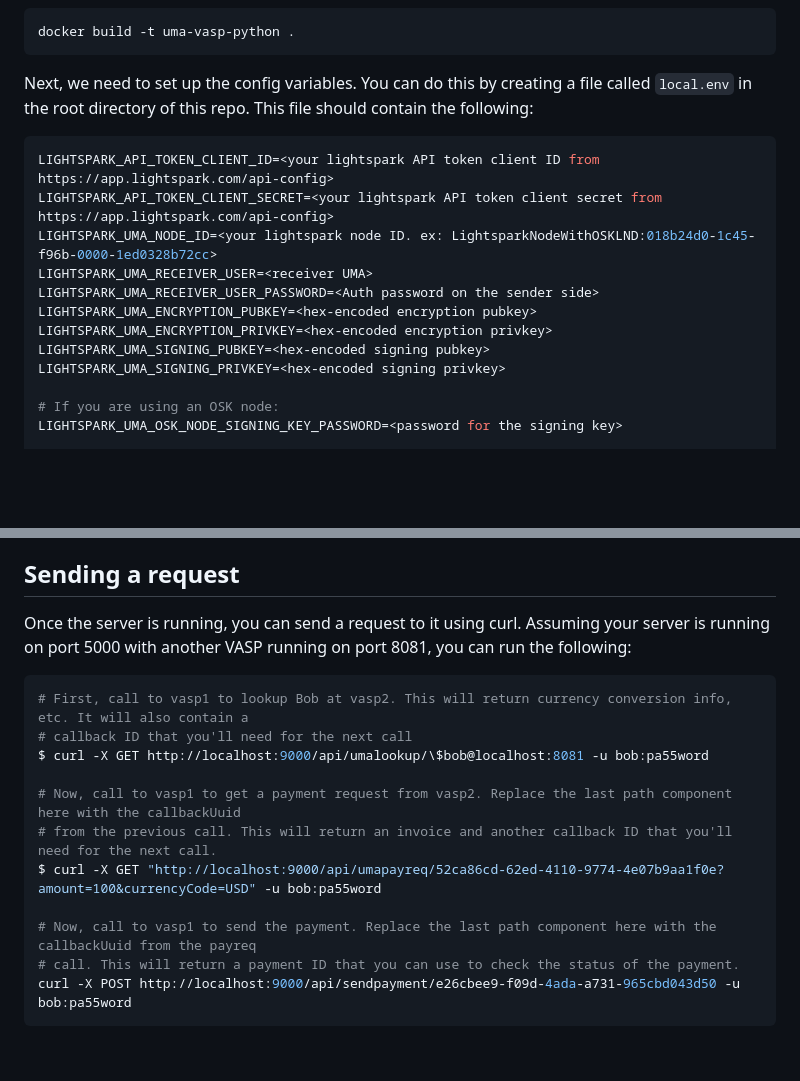
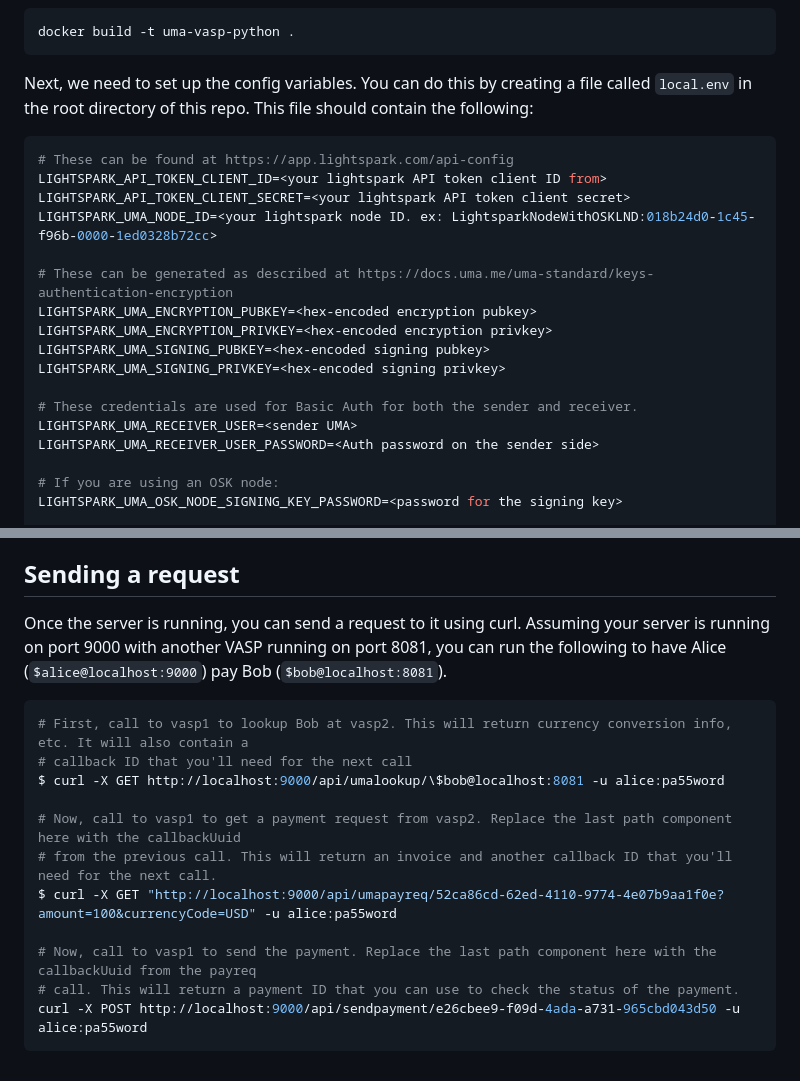
Before and after one commit to lightsparkdev/uma-demo-vasp-python, a Markdown page: README.md, 2 parts joined by grey strips. Drawn GitHub-style; blank space fills up the shorter version.

````diff
--- a/README.md
+++ b/README.md
@@ -28,15 +28,20 @@ Next, we need to set up the config variables. You can do this by creating a file
 directory of this repo. This file should contain the following:
 
 ```bash
-LIGHTSPARK_API_TOKEN_CLIENT_ID=<your lightspark API token client ID from https://app.lightspark.com/api-config>
-LIGHTSPARK_API_TOKEN_CLIENT_SECRET=<your lightspark API token client secret from https://app.lightspark.com/api-config>
+# These can be found at https://app.lightspark.com/api-config
+LIGHTSPARK_API_TOKEN_CLIENT_ID=<your lightspark API token client ID from>
+LIGHTSPARK_API_TOKEN_CLIENT_SECRET=<your lightspark API token client secret>
 LIGHTSPARK_UMA_NODE_ID=<your lightspark node ID. ex: LightsparkNodeWithOSKLND:018b24d0-1c45-f96b-0000-1ed0328b72cc>
-LIGHTSPARK_UMA_RECEIVER_USER=<receiver UMA>
-LIGHTSPARK_UMA_RECEIVER_USER_PASSWORD=<Auth password on the sender side>
+
+# These can be generated as described at https://docs.uma.me/uma-standard/keys-authentication-encryption
 LIGHTSPARK_UMA_ENCRYPTION_PUBKEY=<hex-encoded encryption pubkey>
 LIGHTSPARK_UMA_ENCRYPTION_PRIVKEY=<hex-encoded encryption privkey>
 LIGHTSPARK_UMA_SIGNING_PUBKEY=<hex-encoded signing pubkey>
 LIGHTSPARK_UMA_SIGNING_PRIVKEY=<hex-encoded signing privkey>
+
+# These credentials are used for Basic Auth for both the sender and receiver.
+LIGHTSPARK_UMA_RECEIVER_USER=<sender UMA>
+LIGHTSPARK_UMA_RECEIVER_USER_PASSWORD=<Auth password on the sender side>
 
 # If you are using an OSK node:
 LIGHTSPARK_UMA_OSK_NODE_SIGNING_KEY_PASSWORD=<password for the signing key>
@@ -58,19 +63,19 @@ This will run the server on port 5000. You can change the port by changing the f
 
 ## Sending a request
 
-Once the server is running, you can send a request to it using curl. Assuming your server is running on port 5000 with another
-VASP running on port 8081, you can run the following:
+Once the server is running, you can send a request to it using curl. Assuming your server is running on port 9000 with another
+VASP running on port 8081, you can run the following to have Alice (`$alice@localhost:9000`) pay Bob (`$bob@localhost:8081`).
 
 ```bash
 # First, call to vasp1 to lookup Bob at vasp2. This will return currency conversion info, etc. It will also contain a
 # callback ID that you'll need for the next call
-$ curl -X GET http://localhost:9000/api/umalookup/\$bob@localhost:8081 -u bob:pa55word
+$ curl -X GET http://localhost:9000/api/umalookup/\$bob@localhost:8081 -u alice:pa55word
 
 # Now, call to vasp1 to get a payment request from vasp2. Replace the last path component here with the callbackUuid
 # from the previous call. This will return an invoice and another callback ID that you'll need for the next call.
-$ curl -X GET "http://localhost:9000/api/umapayreq/52ca86cd-62ed-4110-9774-4e07b9aa1f0e?amount=100&currencyCode=USD" -u bob:pa55word
+$ curl -X GET "http://localhost:9000/api/umapayreq/52ca86cd-62ed-4110-9774-4e07b9aa1f0e?amount=100&currencyCode=USD" -u alice:pa55word
 
 # Now, call to vasp1 to send the payment. Replace the last path component here with the callbackUuid from the payreq
 # call. This will return a payment ID that you can use to check the status of the payment.
-curl -X POST http://localhost:9000/api/sendpayment/e26cbee9-f09d-4ada-a731-965cbd043d50 -u bob:pa55word
+curl -X POST http://localhost:9000/api/sendpayment/e26cbee9-f09d-4ada-a731-965cbd043d50 -u alice:pa55word
 ```
````
